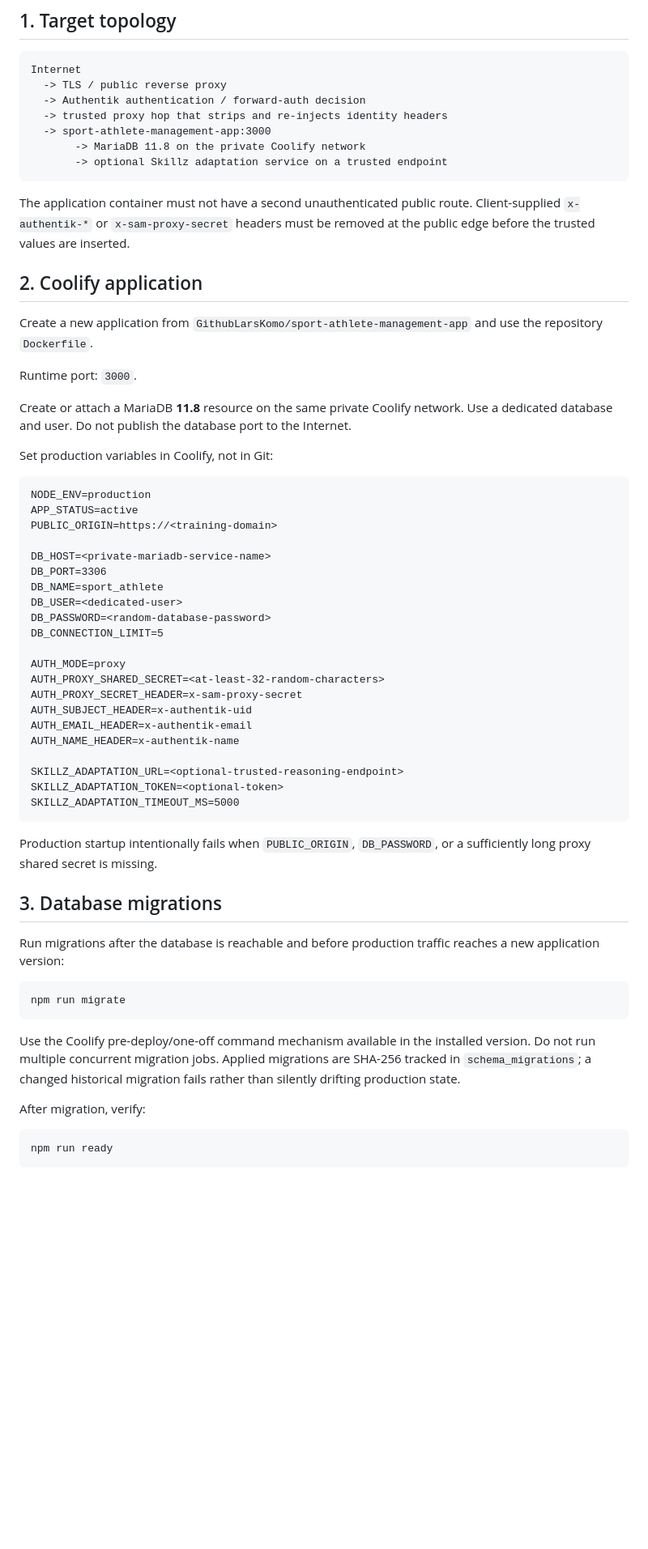
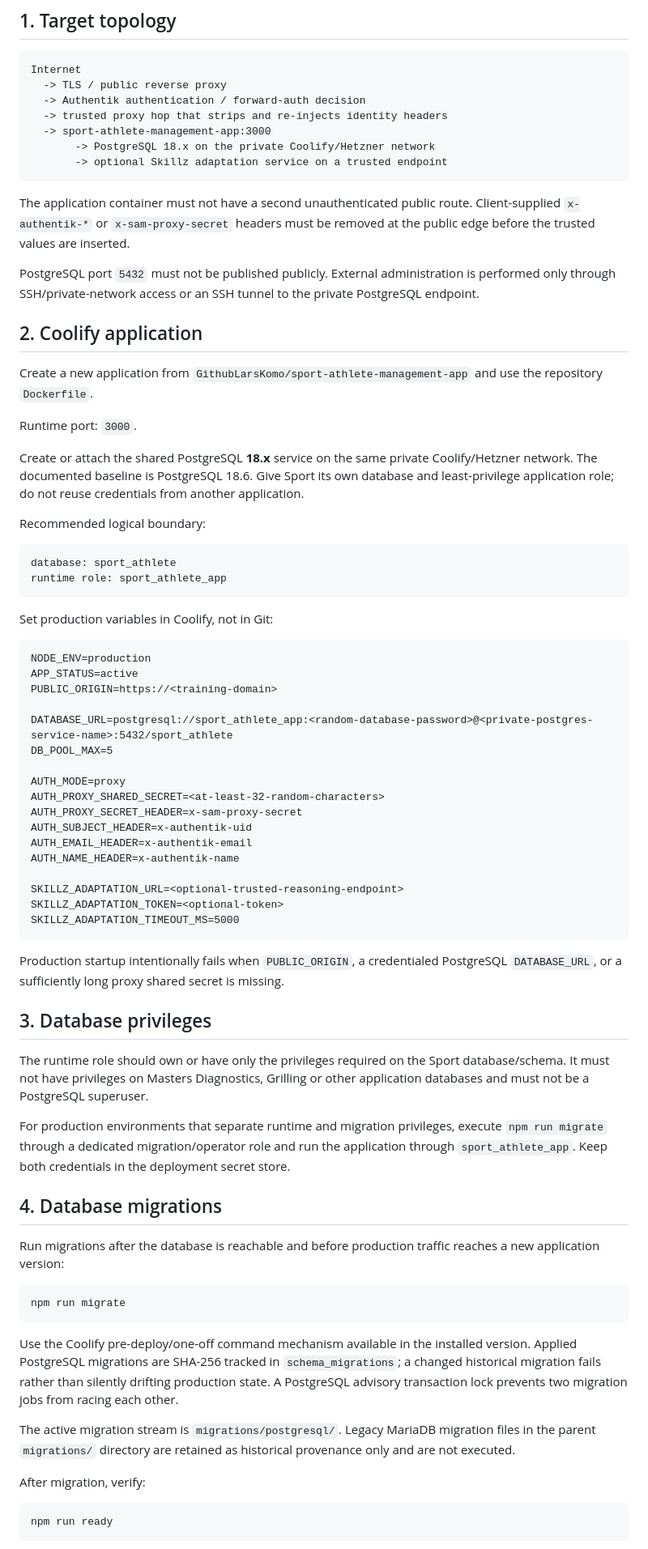
Before and after one commit to GithubLarsKomo/sport-athlete-management-app, a Markdown page: deploy/COOLIFY-AUTHENTIK.md, the part around one of its changes. Shown at 81% size. GitHub-like rendering; blank space fills up the shorter version.

Commit message:
Deploy Sport against private PostgreSQL

````diff
--- a/deploy/COOLIFY-AUTHENTIK.md
+++ b/deploy/COOLIFY-AUTHENTIK.md
@@ -10,11 +10,13 @@ Internet
   -> Authentik authentication / forward-auth decision
   -> trusted proxy hop that strips and re-injects identity headers
   -> sport-athlete-management-app:3000
-       -> MariaDB 11.8 on the private Coolify network
+       -> PostgreSQL 18.x on the private Coolify/Hetzner network
        -> optional Skillz adaptation service on a trusted endpoint
 ```
 
 The application container must not have a second unauthenticated public route. Client-supplied `x-authentik-*` or `x-sam-proxy-secret` headers must be removed at the public edge before the trusted values are inserted.
+
+PostgreSQL port `5432` must not be published publicly. External administration is performed only through SSH/private-network access or an SSH tunnel to the private PostgreSQL endpoint.
 
 ## 2. Coolify application
 
@@ -22,7 +24,14 @@ Create a new application from `GithubLarsKomo/sport-athlete-management-app` and
 
 Runtime port: `3000`.
 
-Create or attach a MariaDB **11.8** resource on the same private Coolify network. Use a dedicated database and user. Do not publish the database port to the Internet.
+Create or attach the shared PostgreSQL **18.x** service on the same private Coolify/Hetzner network. The documented baseline is PostgreSQL 18.6. Give Sport its own database and least-privilege application role; do not reuse credentials from another application.
+
+Recommended logical boundary:
+
+```text
+database: sport_athlete
+runtime role: sport_athlete_app
+```
 
 Set production variables in Coolify, not in Git:
 
@@ -31,12 +40,8 @@ NODE_ENV=production
 APP_STATUS=active
 PUBLIC_ORIGIN=https://<training-domain>
 
-DB_HOST=<private-mariadb-service-name>
-DB_PORT=3306
-DB_NAME=sport_athlete
-DB_USER=<dedicated-user>
-DB_PASSWORD=<random-database-password>
-DB_CONNECTION_LIMIT=5
+DATABASE_URL=postgresql://sport_athlete_app:<random-database-password>@<private-postgres-service-name>:5432/sport_athlete
+DB_POOL_MAX=5
 
 AUTH_MODE=proxy
 AUTH_PROXY_SHARED_SECRET=<at-least-32-random-characters>
@@ -50,9 +55,15 @@ SKILLZ_ADAPTATION_TOKEN=<optional-token>
 SKILLZ_ADAPTATION_TIMEOUT_MS=5000
 ```
 
-Production startup intentionally fails when `PUBLIC_ORIGIN`, `DB_PASSWORD`, or a sufficiently long proxy shared secret is missing.
+Production startup intentionally fails when `PUBLIC_ORIGIN`, a credentialed PostgreSQL `DATABASE_URL`, or a sufficiently long proxy shared secret is missing.
 
-## 3. Database migrations
+## 3. Database privileges
+
+The runtime role should own or have only the privileges required on the Sport database/schema. It must not have privileges on Masters Diagnostics, Grilling or other application databases and must not be a PostgreSQL superuser.
+
+For production environments that separate runtime and migration privileges, execute `npm run migrate` through a dedicated migration/operator role and run the application through `sport_athlete_app`. Keep both credentials in the deployment secret store.
+
+## 4. Database migrations
 
 Run migrations after the database is reachable and before production traffic reaches a new application version:
 
@@ -60,7 +71,9 @@ Run migrations after the database is reachable and before production traffic rea
 npm run migrate
 ```
 
-Use the Coolify pre-deploy/one-off command mechanism available in the installed version. Do not run multiple concurrent migration jobs. Applied migrations are SHA-256 tracked in `schema_migrations`; a changed historical migration fails rather than silently drifting production state.
+Use the Coolify pre-deploy/one-off command mechanism available in the installed version. Applied PostgreSQL migrations are SHA-256 tracked in `schema_migrations`; a changed historical migration fails rather than silently drifting production state. A PostgreSQL advisory transaction lock prevents two migration jobs from racing each other.
+
+The active migration stream is `migrations/postgresql/`. Legacy MariaDB migration files in the parent `migrations/` directory are retained as historical provenance only and are not executed.
 
 After migration, verify:
 
````
Also changed, not shown: other parts of deploy/COOLIFY-AUTHENTIK.md (+16 -9 lines).
